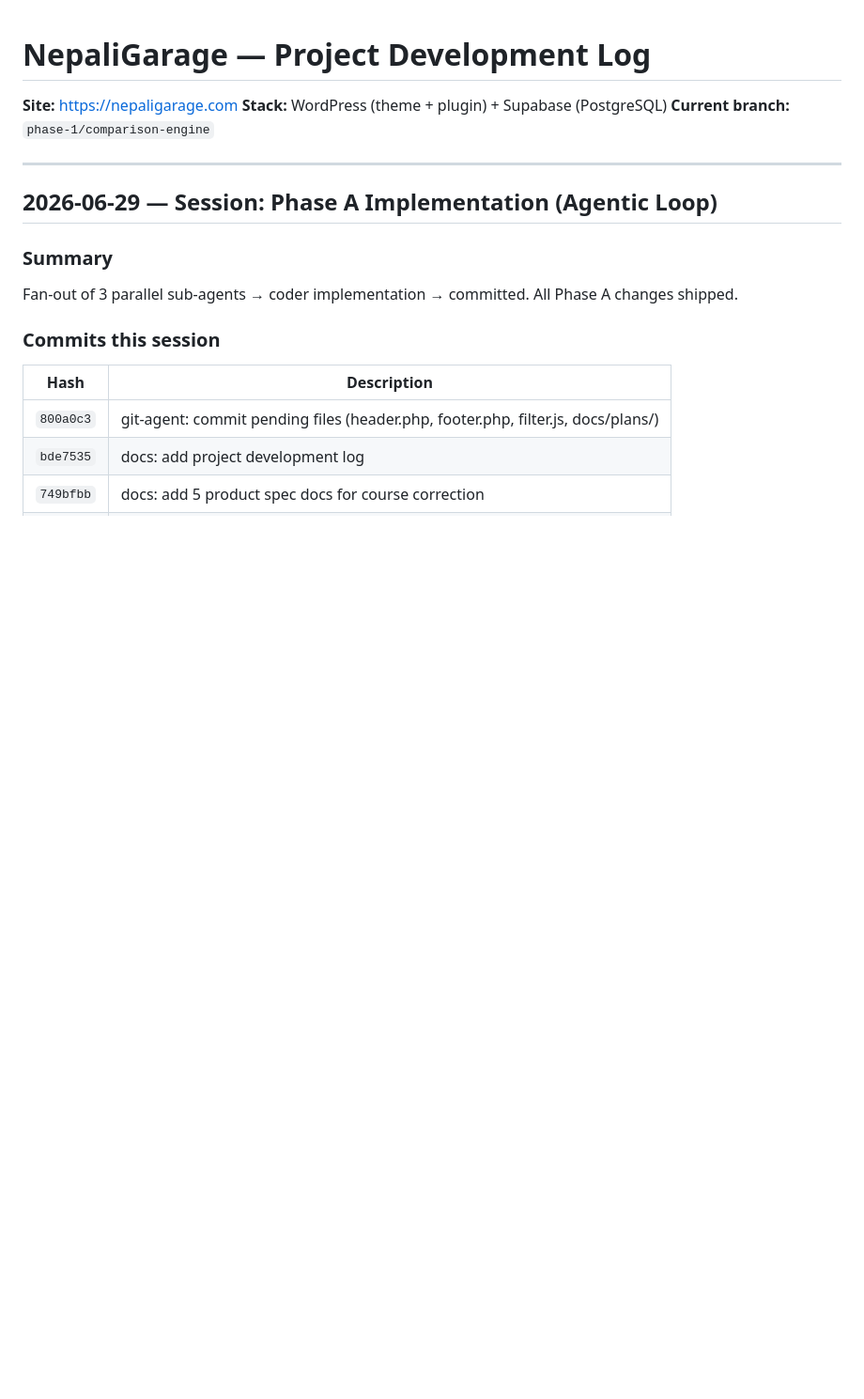
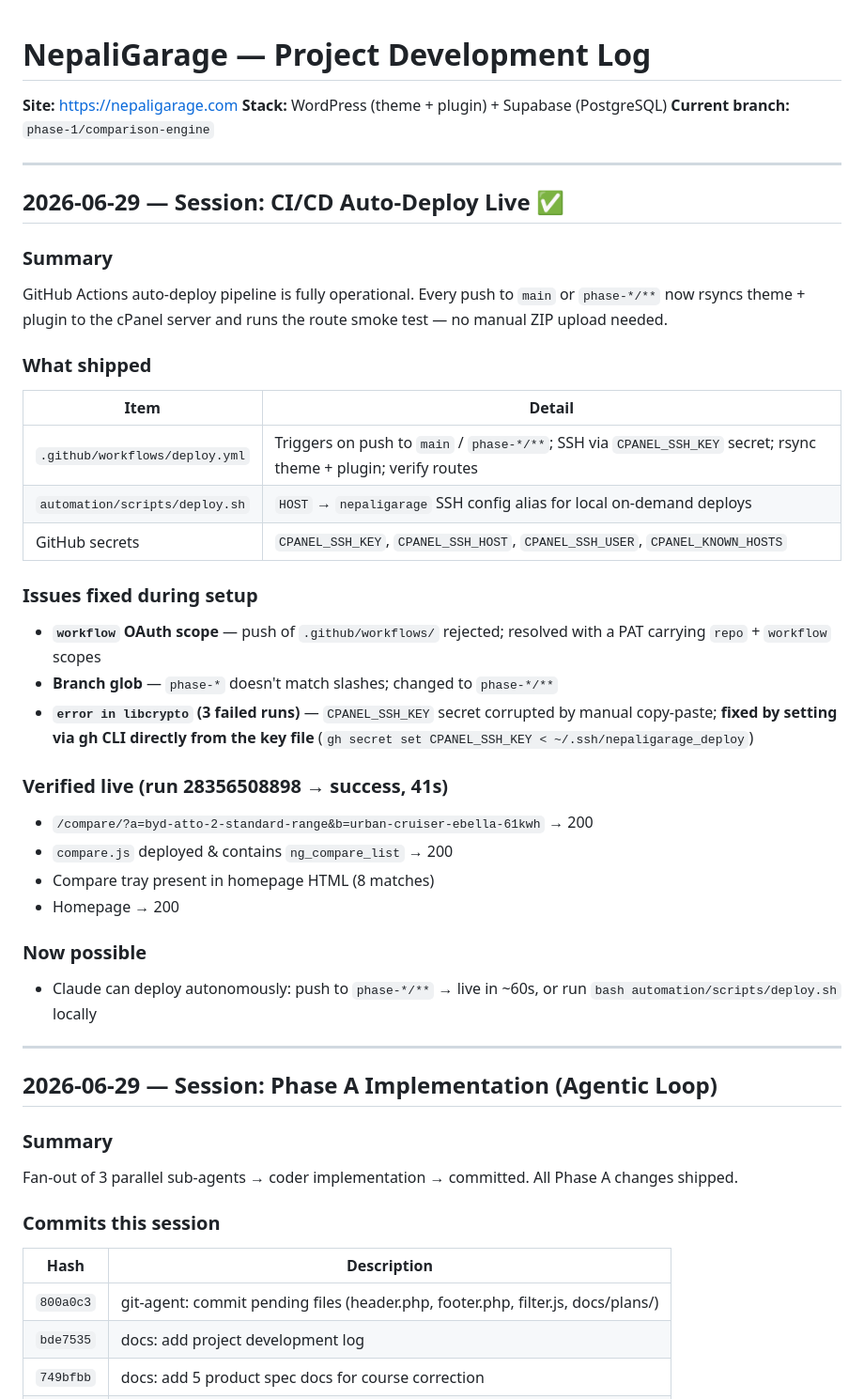
Before and after one commit to nepaligarage/wordpress, a Markdown page: project-dev-logs/dev-log.md, the part around the change. Shown at 94% size. Rendered like a GitHub page; blank space fills up the shorter version.

Commit message:
docs: log CI/CD auto-deploy going live
Co-Authored-By: Claude Sonnet 4.6 <noreply@anthropic.com>

```diff
--- a/project-dev-logs/dev-log.md
+++ b/project-dev-logs/dev-log.md
@@ -3,6 +3,34 @@
 **Site:** https://nepaligarage.com
 **Stack:** WordPress (theme + plugin) + Supabase (PostgreSQL)
 **Current branch:** `phase-1/comparison-engine`
+
+---
+
+## 2026-06-29 — Session: CI/CD Auto-Deploy Live ✅
+
+### Summary
+GitHub Actions auto-deploy pipeline is fully operational. Every push to `main` or `phase-*/**` now rsyncs theme + plugin to the cPanel server and runs the route smoke test — no manual ZIP upload needed.
+
+### What shipped
+| Item | Detail |
+|------|--------|
+| `.github/workflows/deploy.yml` | Triggers on push to `main` / `phase-*/**`; SSH via `CPANEL_SSH_KEY` secret; rsync theme + plugin; verify routes |
+| `automation/scripts/deploy.sh` | `HOST` → `nepaligarage` SSH config alias for local on-demand deploys |
+| GitHub secrets | `CPANEL_SSH_KEY`, `CPANEL_SSH_HOST`, `CPANEL_SSH_USER`, `CPANEL_KNOWN_HOSTS` |
+
+### Issues fixed during setup
+- **`workflow` OAuth scope** — push of `.github/workflows/` rejected; resolved with a PAT carrying `repo` + `workflow` scopes
+- **Branch glob** — `phase-*` doesn't match slashes; changed to `phase-*/**`
+- **`error in libcrypto` (3 failed runs)** — `CPANEL_SSH_KEY` secret corrupted by manual copy-paste; **fixed by setting via gh CLI directly from the key file** (`gh secret set CPANEL_SSH_KEY < ~/.ssh/nepaligarage_deploy`)
+
+### Verified live (run 28356508898 → success, 41s)
+- `/compare/?a=byd-atto-2-standard-range&b=urban-cruiser-ebella-61kwh` → 200
+- `compare.js` deployed & contains `ng_compare_list` → 200
+- Compare tray present in homepage HTML (8 matches)
+- Homepage → 200
+
+### Now possible
+- Claude can deploy autonomously: push to `phase-*/**` → live in ~60s, or run `bash automation/scripts/deploy.sh` locally
 
 ---
 
```
